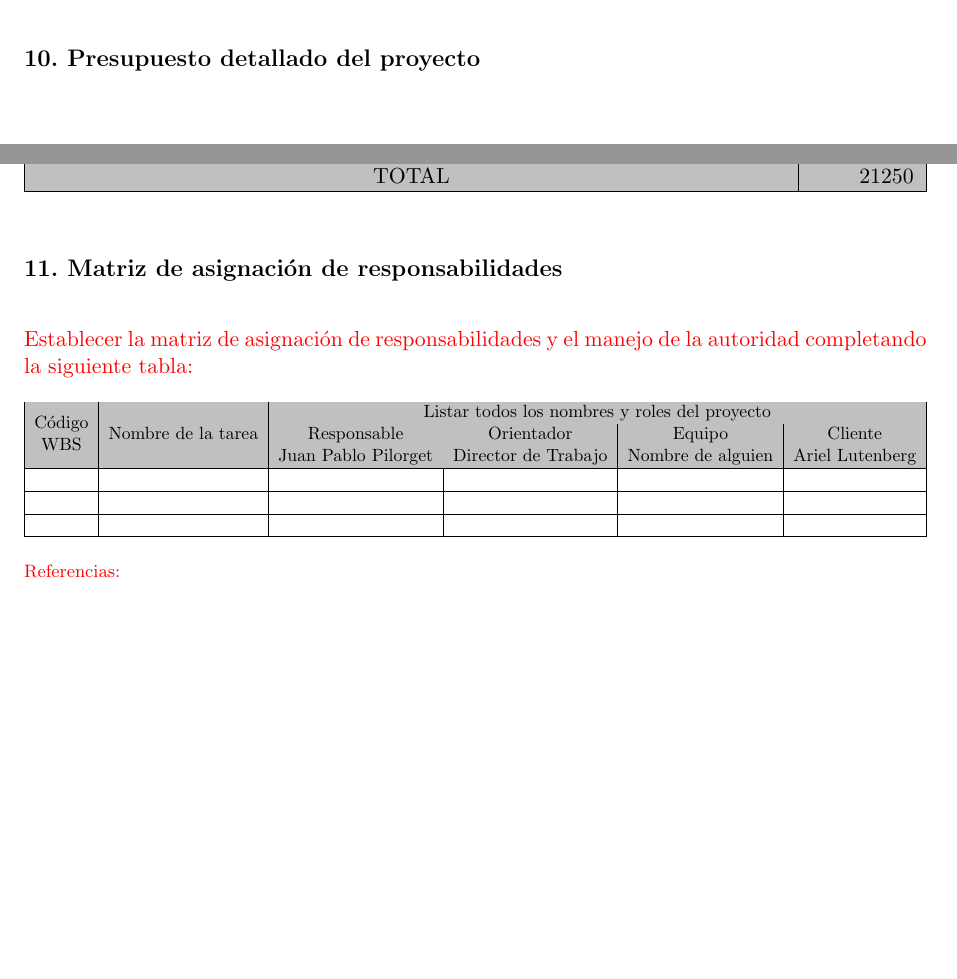
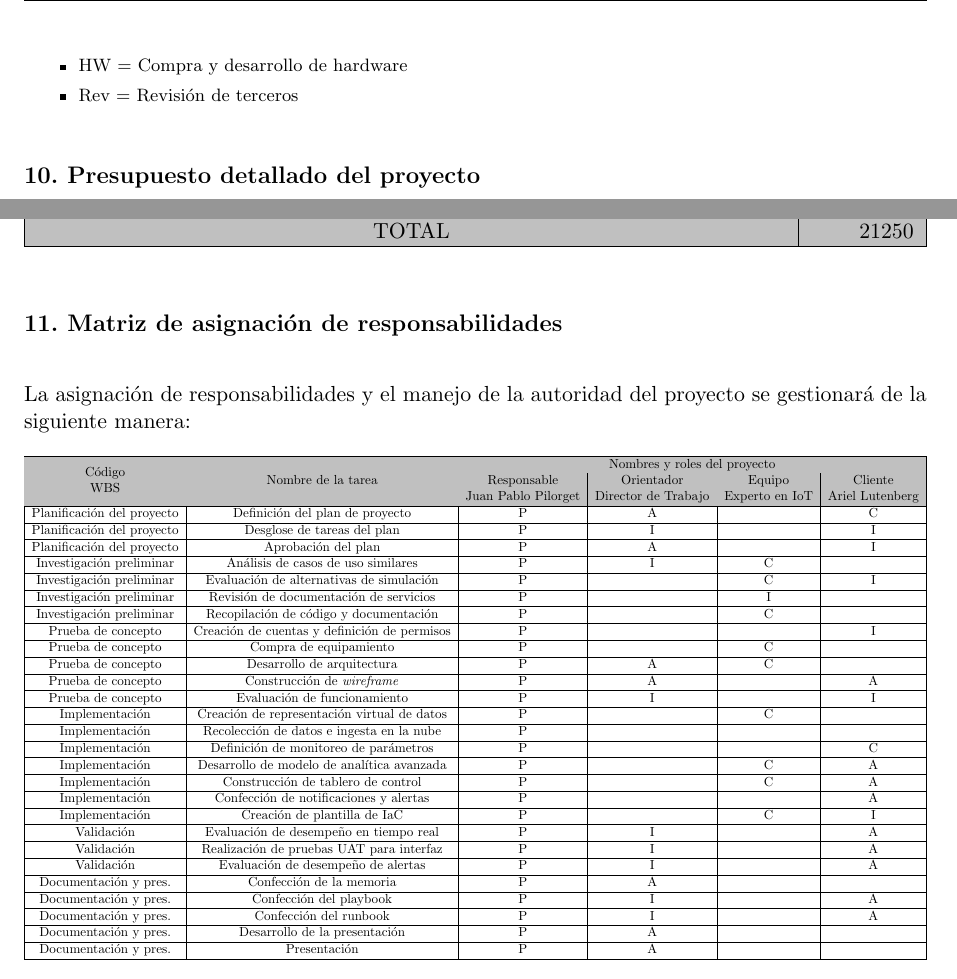
Before and after one commit to jpilorget/Plantilla-planificacion, a LaTeX document (charter.tex): two parts of page 13 of 16, joined at a grey line, cut at the place of the change, the shorter picture padded with empty space. Compiled offline with pdfLaTeX.

Commit message:
Actualizo punto 11

```diff
--- a/charter.tex
+++ b/charter.tex
@@ -382,3 +386,8 @@ Documentación y pres.& Presentación & 4 &  & 4 \\ \hline
+	\item HW = Compra y desarrollo de hardware
+	\item Rev = Revisión de terceros
+\end{itemize}
+} %footnotesize
+
 
 \section{10. Presupuesto detallado del proyecto}
 \label{sec:presupuesto}
@@ -442,8 +451,8 @@ Descripción &
 
 \section{11. Matriz de asignación de responsabilidades}
 \label{sec:responsabilidades}
-\begin{consigna}{red}
-Establecer la matriz de asignación de responsabilidades y el manejo de la autoridad completando la siguiente tabla:
+\begin{consigna}{black}
+La asignación de responsabilidades y el manejo de la autoridad del proyecto se gestionará de la siguiente manera:
 
 \begin{table}[htpb]
 \centering
@@ -453,7 +462,7 @@ Establecer la matriz de asignación de responsabilidades y el manejo de la autor
 \rowcolor[HTML]{C0C0C0}
 \cellcolor[HTML]{C0C0C0} &
   \cellcolor[HTML]{C0C0C0} &
-  \multicolumn{4}{c|}{\cellcolor[HTML]{C0C0C0}Listar todos los nombres y roles del proyecto} \\ \cline{3-6}
+  \multicolumn{4}{c|}{\cellcolor[HTML]{C0C0C0}Nombres y roles del proyecto} \\ \cline{3-6}
 \rowcolor[HTML]{C0C0C0}
 \cellcolor[HTML]{C0C0C0} &
   \cellcolor[HTML]{C0C0C0} &
@@ -466,14 +475,39 @@ Establecer la matriz de asignación de responsabilidades y el manejo de la autor
   \multirow{-3}{*}{\cellcolor[HTML]{C0C0C0}Nombre de la tarea} &
   \authorname &
   \supname &
-  Nombre de alguien &
+  Experto en IoT &
   \clientename \\ \hline
- &  &  &  &  &  \\ \hline
- &  &  &  &  &  \\ \hline
- &  &  &  &  &  \\ \hline
+Planificación del proyecto & Definición del plan de proyecto & P & A & & C \\ \hline
+Planificación del proyecto & Desglose de tareas del plan & P & I &  & I  \\ \hline
+Planificación del proyecto & Aprobación del plan & P & A & & I \\ \hline
+Investigación preliminar & Análisis de casos de uso similares & P & I  & C &  \\ \hline
+Investigación preliminar & Evaluación de alternativas de simulación & P  &  & C & I \\ \hline
+Investigación preliminar & Revisión de documentación de servicios &  P &  & I &  \\ \hline
+Investigación preliminar & Recopilación de código y documentación & P & & C &  \\ \hline
+Prueba de concepto & Creación de cuentas y definición de permisos & P & & & I \\ \hline
+Prueba de concepto & Compra de equipamiento & P & & C &  \\ \hline
+Prueba de concepto & Desarrollo de arquitectura & P & A & C &  \\ \hline
+Prueba de concepto & Construcción de \textit{wireframe} & P & A &  & A  \\ \hline
+Prueba de concepto & Evaluación de funcionamiento & P & I &  & I \\ \hline
+Implementación & Creación de representación virtual de datos &  P & & C &  \\ \hline
+Implementación & Recolección de datos e ingesta en la nube & P &  &  &  \\ \hline
+Implementación & Definición de monitoreo de parámetros & P &  & & C  \\ \hline
+Implementación & Desarrollo de modelo de analítica avanzada & P &  & C & A  \\ \hline
+Implementación & Construcción de tablero de control & P & & C & A \\ \hline
+Implementación & Confección de notificaciones y alertas & P & &  & A \\ \hline
+Implementación & Creación de plantilla de IaC & P & & C & I \\ \hline
+Validación & Evaluación de desempeño en tiempo real & P & I & & A \\ \hline
+Validación & Realización de pruebas UAT para interfaz & P & I & & A \\ \hline
+Validación & Evaluación de desempeño de alertas & P & I &  & A \\ \hline
+Documentación y pres. & Confección de la memoria & P & A &  &  \\ \hline
+Documentación y pres.& Confección del playbook & P & I &  & A \\ \hline
+Documentación y pres.& Confección del runbook & P & I & & A \\ \hline
+Documentación y pres.& Desarrollo de la presentación & P & A & &  \\ \hline
+Documentación y pres.& Presentación & P & A &  & \\ \hline
 \end{tabular}%
 }
 \end{table}
+
 
 {\footnotesize
 Referencias:
```
Also changed, not shown: charter.tex (12 more changed lines).
